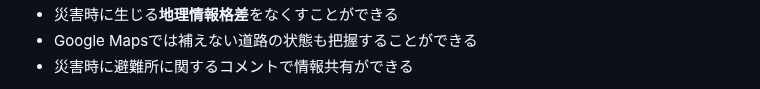
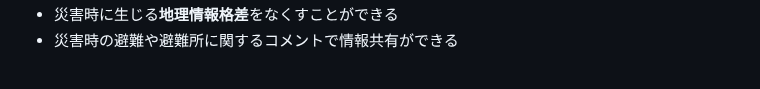
Before and after one commit to jphacks/hs_2503, a Markdown page: README.md, the part around one of its changes. Drawn GitHub-style.

```diff
--- a/README.md
+++ b/README.md
@@ -45,4 +50,3 @@
 - 災害時に生じる**地理情報格差**をなくすことができる
-- Google Mapsでは補えない道路の状態も把握することができる
-- 災害時に避難所に関するコメントで情報共有ができる
+- 災害時の避難や避難所に関するコメントで情報共有ができる
 
```
Also changed, not shown: other parts of README.md (+41 -31 lines).
